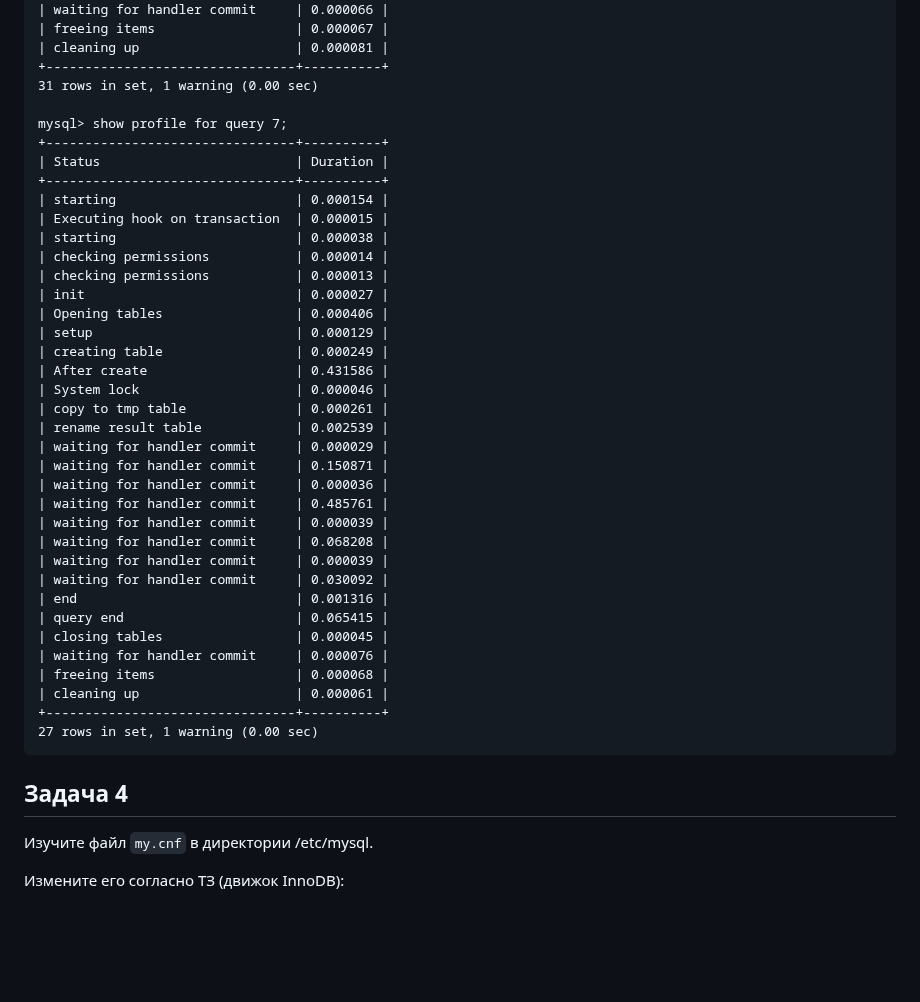
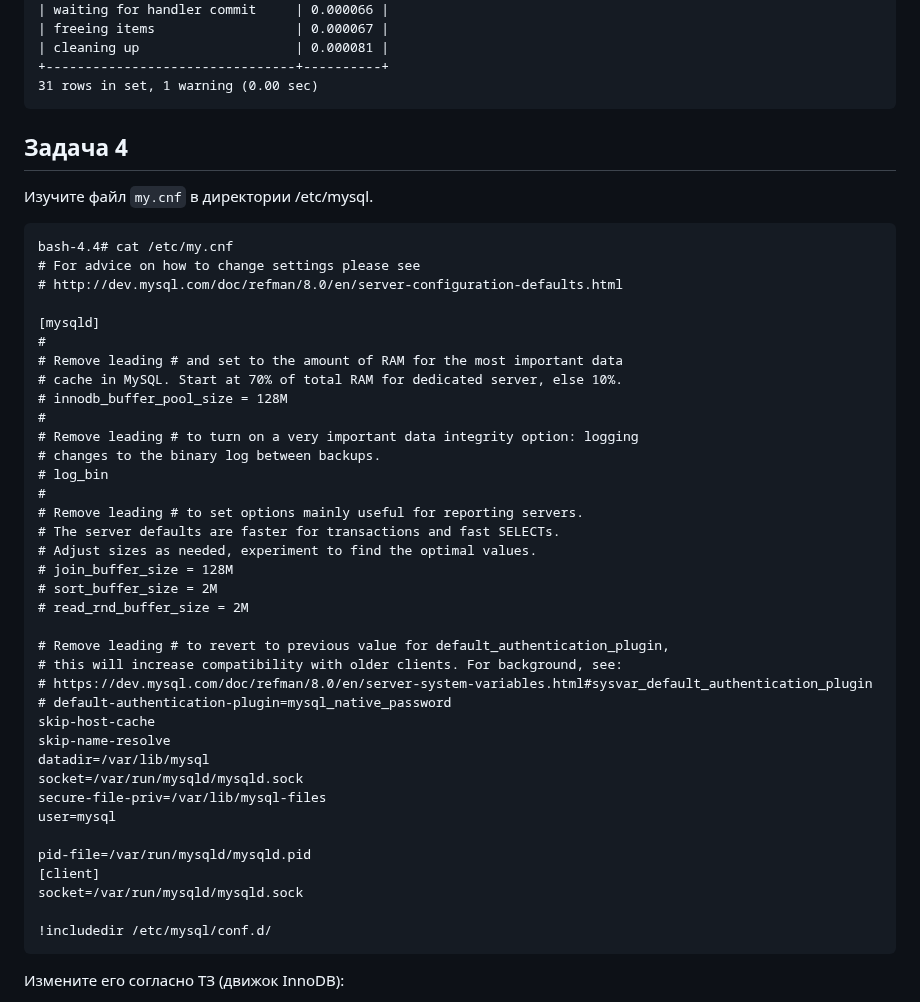
Before and after one commit to YTimashev/devops-netology, a Markdown page: virt-11/06-db-03-mysql/README.md, the part around one of its changes. Rendered like a GitHub page; blank space fills up the shorter version.

Commit message:
06-db-03-mysqlv4

````diff
--- a/virt-11/06-db-03-mysql/README.md
+++ b/virt-11/06-db-03-mysql/README.md
@@ -278,44 +246,48 @@ mysql> show profile for query 6;
 | cleaning up                    | 0.000081 |
 +--------------------------------+----------+
 31 rows in set, 1 warning (0.00 sec)
-
-mysql> show profile for query 7;
-+--------------------------------+----------+
-| Status                         | Duration |
-+--------------------------------+----------+
-| starting                       | 0.000154 |
-| Executing hook on transaction  | 0.000015 |
-| starting                       | 0.000038 |
-| checking permissions           | 0.000014 |
-| checking permissions           | 0.000013 |
-| init                           | 0.000027 |
-| Opening tables                 | 0.000406 |
-| setup                          | 0.000129 |
-| creating table                 | 0.000249 |
-| After create                   | 0.431586 |
-| System lock                    | 0.000046 |
-| copy to tmp table              | 0.000261 |
-| rename result table            | 0.002539 |
-| waiting for handler commit     | 0.000029 |
-| waiting for handler commit     | 0.150871 |
-| waiting for handler commit     | 0.000036 |
-| waiting for handler commit     | 0.485761 |
-| waiting for handler commit     | 0.000039 |
-| waiting for handler commit     | 0.068208 |
-| waiting for handler commit     | 0.000039 |
-| waiting for handler commit     | 0.030092 |
-| end                            | 0.001316 |
-| query end                      | 0.065415 |
-| closing tables                 | 0.000045 |
-| waiting for handler commit     | 0.000076 |
-| freeing items                  | 0.000068 |
-| cleaning up                    | 0.000061 |
-+--------------------------------+----------+
-27 rows in set, 1 warning (0.00 sec)
 ```
 
 ## Задача 4
 
 Изучите файл `my.cnf` в директории /etc/mysql.
+```
+bash-4.4# cat /etc/my.cnf
+# For advice on how to change settings please see
+# http://dev.mysql.com/doc/refman/8.0/en/server-configuration-defaults.html
 
+[mysqld]
+#
+# Remove leading # and set to the amount of RAM for the most important data
+# cache in MySQL. Start at 70% of total RAM for dedicated server, else 10%.
+# innodb_buffer_pool_size = 128M
+#
+# Remove leading # to turn on a very important data integrity option: logging
+# changes to the binary log between backups.
+# log_bin
+#
+# Remove leading # to set options mainly useful for reporting servers.
+# The server defaults are faster for transactions and fast SELECTs.
+# Adjust sizes as needed, experiment to find the optimal values.
+# join_buffer_size = 128M
+# sort_buffer_size = 2M
+# read_rnd_buffer_size = 2M
+
+# Remove leading # to revert to previous value for default_authentication_plugin,
+# this will increase compatibility with older clients. For background, see:
+# https://dev.mysql.com/doc/refman/8.0/en/server-system-variables.html#sysvar_default_authentication_plugin
+# default-authentication-plugin=mysql_native_password
+skip-host-cache
+skip-name-resolve
+datadir=/var/lib/mysql
+socket=/var/run/mysqld/mysqld.sock
+secure-file-priv=/var/lib/mysql-files
+user=mysql
+
+pid-file=/var/run/mysqld/mysqld.pid
+[client]
+socket=/var/run/mysqld/mysqld.sock
+
+!includedir /etc/mysql/conf.d/
+```
 Измените его согласно ТЗ (движок InnoDB):
````
Also changed, not shown: other parts of virt-11/06-db-03-mysql/README.md (+54 -40 lines).
